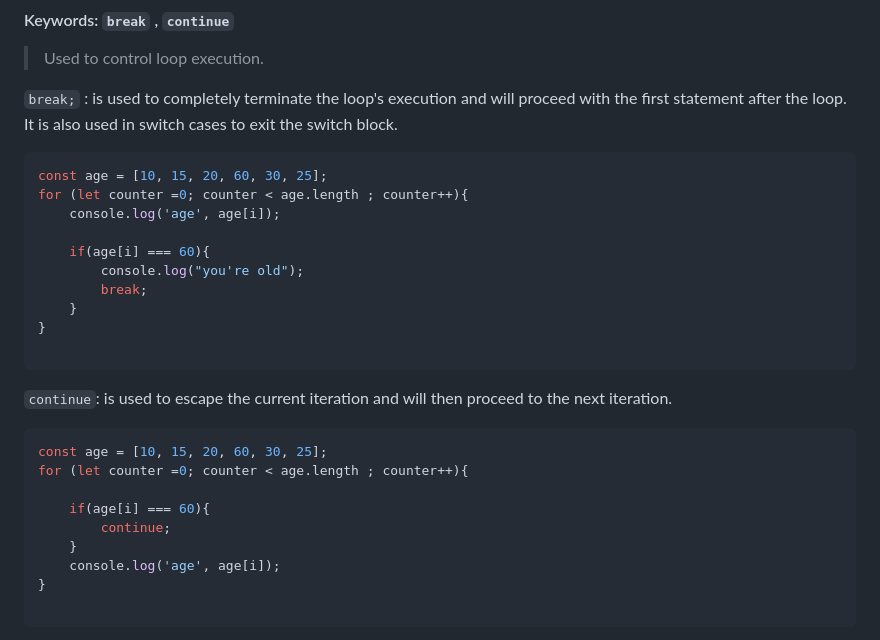
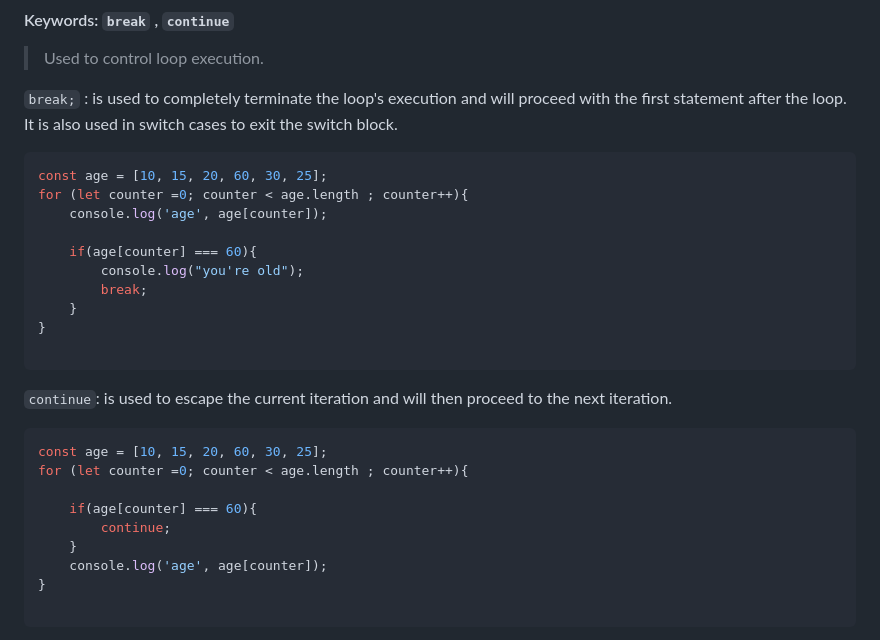
Before and after one commit to ITPC-115/javascript-discussion, a Markdown page: JavaScript/lesson_2/wiki.md, the part around the change. Rendered like a GitHub page.

Commit message:
fix typo

````diff
--- a/JavaScript/lesson_2/wiki.md
+++ b/JavaScript/lesson_2/wiki.md
@@ -508,9 +508,9 @@ if(colors.length > 0){
 ``` js
 const age = [10, 15, 20, 60, 30, 25];
 for (let counter =0; counter < age.length ; counter++){
-    console.log('age', age[i]);
+    console.log('age', age[counter]);
 
-    if(age[i] === 60){
+    if(age[counter] === 60){
         console.log("you're old");
         break;
     }
@@ -524,10 +524,10 @@ for (let counter =0; counter < age.length ; counter++){
 const age = [10, 15, 20, 60, 30, 25];
 for (let counter =0; counter < age.length ; counter++){
 
-    if(age[i] === 60){
+    if(age[counter] === 60){
         continue;
     }
-    console.log('age', age[i]);
+    console.log('age', age[counter]);
 }
 
 ```
````
